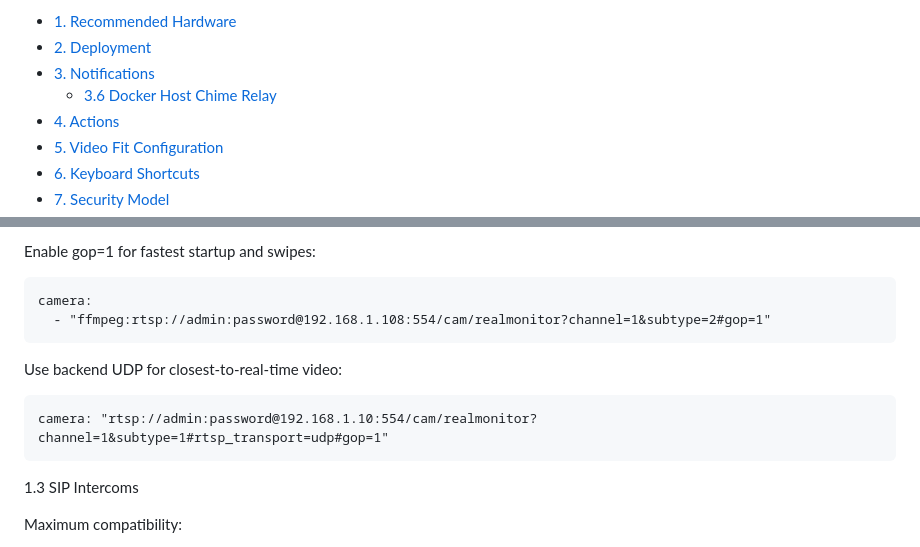
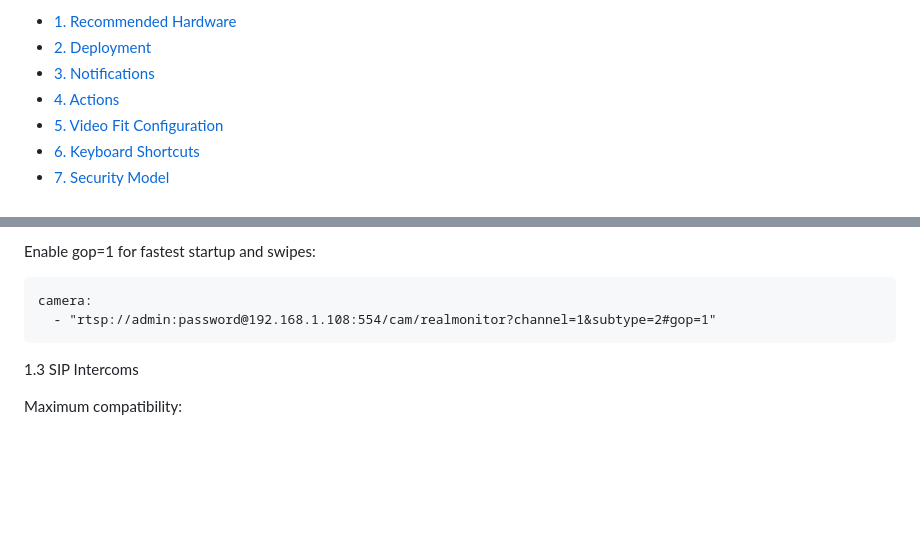
Before and after one commit to tylerransdell/onedoor, a Markdown page: docs/README.md, 2 parts joined by grey strips. Drawn GitHub-style; blank space fills up the shorter version.

````diff
--- a/docs/README.md
+++ b/docs/README.md
@@ -7,7 +7,6 @@ OneDoor is a single‑container, ultra‑low‑latency door console that unifies
 - [1. Recommended Hardware](#1-recommended-hardware)
 - [2. Deployment](#2-deployment)
 - [3. Notifications](#3-notifications)
-  - [3.6 Docker Host Chime Relay](#36-docker-host-chime-relay)
 - [4. Actions](#4-actions)
 - [5. Video Fit Configuration](#5-video-fit-configuration-v045)
 - [6. Keyboard Shortcuts](#6-keyboard-shortcuts-dashboard-mode)
@@ -48,11 +47,7 @@ Suggested sub‑stream profile:
 Enable gop=1 for fastest startup and swipes:
 ```
 camera:
-  - "ffmpeg:rtsp://admin:password@192.168.1.108:554/cam/realmonitor?channel=1&subtype=2#gop=1"
-```
-Use backend UDP for closest-to-real-time video:
-```
-camera: "rtsp://admin:password@192.168.1.10:554/cam/realmonitor?channel=1&subtype=1#rtsp_transport=udp#gop=1"
+  - "rtsp://admin:password@192.168.1.108:554/cam/realmonitor?channel=1&subtype=2#gop=1"
 ```
 
 1.3 SIP Intercoms
````
